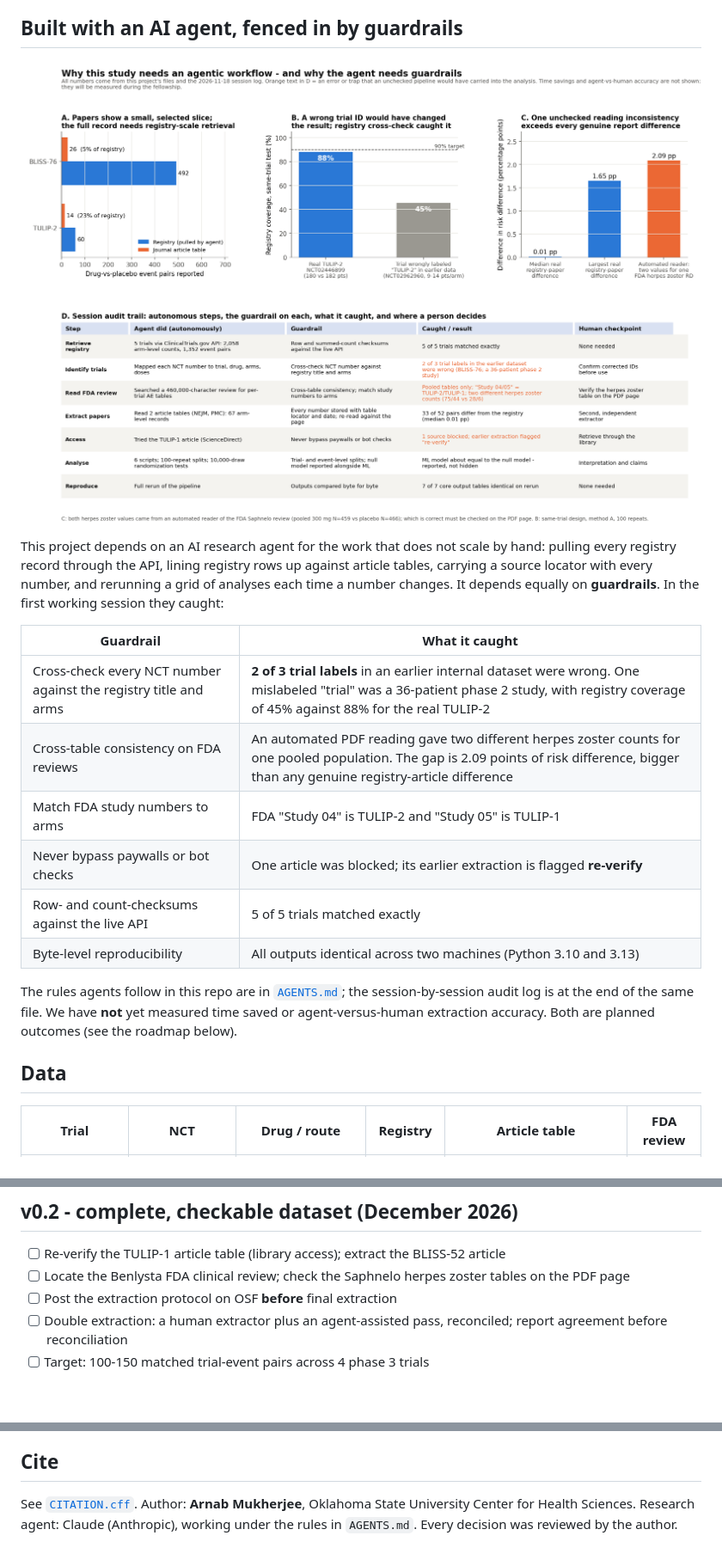
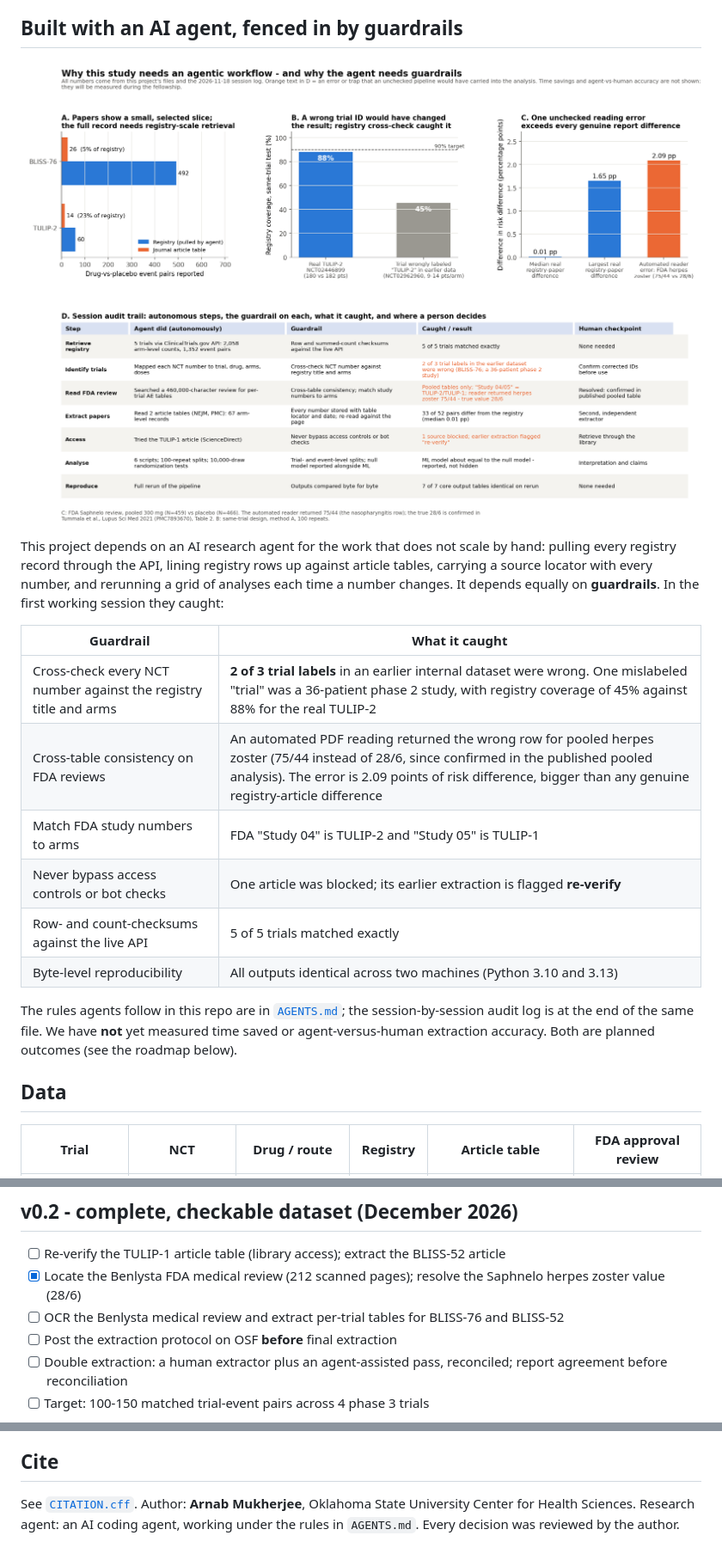
Before and after one commit to arnabmukherjee91/same-trial-different-story, a Markdown page: README.md, 3 parts joined by grey strips. Shown at 86% size. GitHub-like rendering; pictures changed too: figures/agentic_workflow_evidence.png; blank space fills up the shorter version.

```diff
--- a/README.md
+++ b/README.md
@@ -88,9 +88,9 @@ time a number changes. It depends equally on **guardrails**. In the first workin
 | Guardrail | What it caught |
 |---|---|
 | Cross-check every NCT number against the registry title and arms | **2 of 3 trial labels** in an earlier internal dataset were wrong. One mislabeled "trial" was a 36-patient phase 2 study, with registry coverage of 45% against 88% for the real TULIP-2 |
-| Cross-table consistency on FDA reviews | An automated PDF reading gave two different herpes zoster counts for one pooled population. The gap is 2.09 points of risk difference, bigger than any genuine registry-article difference |
+| Cross-table consistency on FDA reviews | An automated PDF reading returned the wrong row for pooled herpes zoster (75/44 instead of 28/6, since confirmed in the published pooled analysis). The error is 2.09 points of risk difference, bigger than any genuine registry-article difference |
 | Match FDA study numbers to arms | FDA "Study 04" is TULIP-2 and "Study 05" is TULIP-1 |
-| Never bypass paywalls or bot checks | One article was blocked; its earlier extraction is flagged **re-verify** |
+| Never bypass access controls or bot checks | One article was blocked; its earlier extraction is flagged **re-verify** |
 | Row- and count-checksums against the live API | 5 of 5 trials matched exactly |
 | Byte-level reproducibility | All outputs identical across two machines (Python 3.10 and 3.13) |
 
@@ -100,5 +100,5 @@ Both are planned outcomes (see the roadmap below).
 
 ## Data
 
-| Trial | NCT | Drug / route | Registry | Article table | FDA review |
+| Trial | NCT | Drug / route | Registry | Article table | FDA approval review |
 |---|---|---|---|---|---|
@@ -165,7 +168,8 @@ make excel       # documented .xlsx copy of every table (an About sheet plus a c
 
 ## v0.2 - complete, checkable dataset (December 2026)
 - [ ] Re-verify the TULIP-1 article table (library access); extract the BLISS-52 article
-- [ ] Locate the Benlysta FDA clinical review; check the Saphnelo herpes zoster tables on the PDF page
+- [x] Locate the Benlysta FDA medical review (212 scanned pages); resolve the Saphnelo herpes zoster value (28/6)
+- [ ] OCR the Benlysta medical review and extract per-trial tables for BLISS-76 and BLISS-52
 - [ ] Post the extraction protocol on OSF **before** final extraction
 - [ ] Double extraction: a human extractor plus an agent-assisted pass, reconciled; report agreement before reconciliation
 - [ ] Target: 100-150 matched trial-event pairs across 4 phase 3 trials
@@ -184,4 +188,4 @@ make excel       # documented .xlsx copy of every table (an About sheet plus a c
 ## Cite
 
 See [`CITATION.cff`](CITATION.cff). Author: **Arnab Mukherjee**, Oklahoma State University Center for Health Sciences.
-Research agent: Claude (Anthropic), working under the rules in `AGENTS.md`. Every decision was reviewed by the author.
+Research agent: an AI coding agent, working under the rules in `AGENTS.md`. Every decision was reviewed by the author.
```
Also changed, not shown: other parts of README.md (+8 -5 lines), AGENTS.md (+5 -5 lines), figures/explainer.png, 4 other files.
